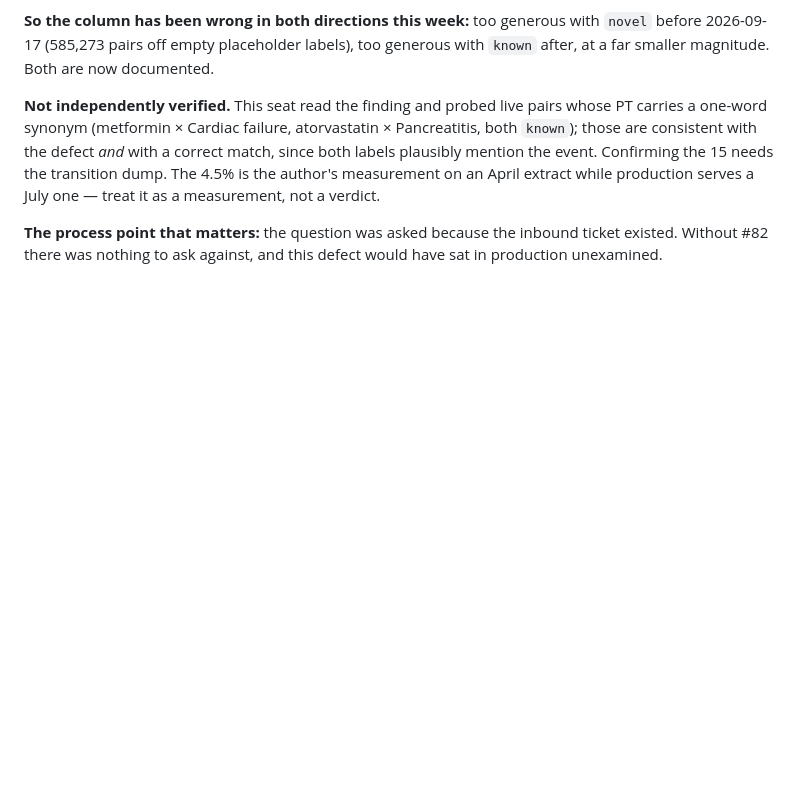
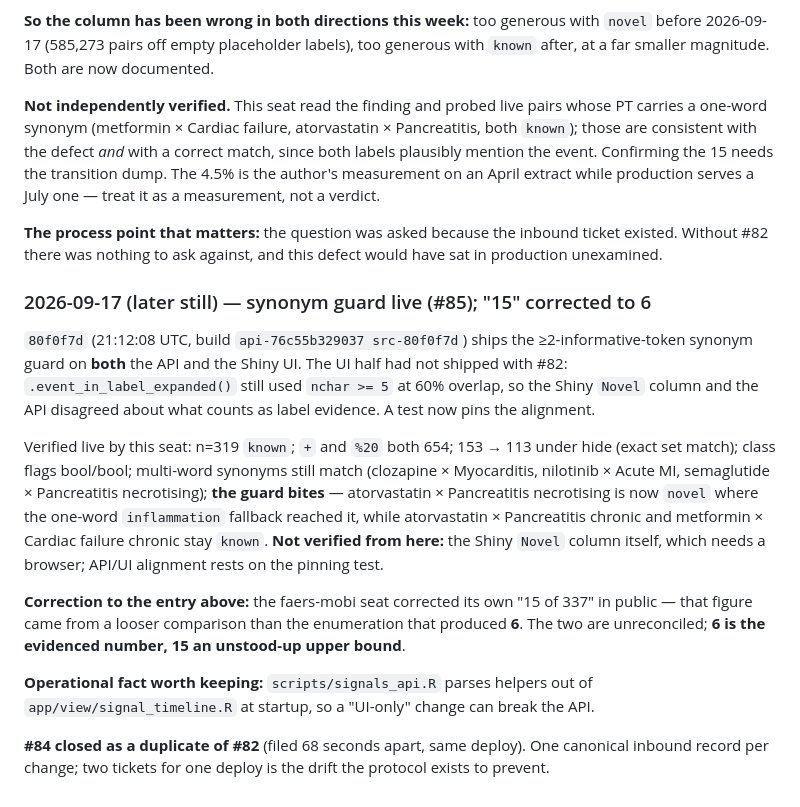
Before and after one commit to harlananelson/globalpatientsafety, a Markdown page: DECISION_LOG.md, the part around the change. GitHub-like rendering; blank space fills up the shorter version.

Commit message:
Log #85 synonym guard live; correct 15 to 6; close #84 as duplicate of #82
Co-Authored-By: Claude Opus 5 (1M context) <noreply@anthropic.com>

```diff
--- a/DECISION_LOG.md
+++ b/DECISION_LOG.md
@@ -2638,3 +2638,32 @@ extract while production serves a July one — treat it as a measurement, not a
 **The process point that matters:** the question was asked because the inbound
 ticket existed. Without #82 there was nothing to ask against, and this defect
 would have sat in production unexamined.
+
+### 2026-09-17 (later still) — synonym guard live (#85); "15" corrected to 6
+
+`80f0f7d` (21:12:08 UTC, build `api-76c55b329037 src-80f0f7d`) ships the
+≥2-informative-token synonym guard on **both** the API and the Shiny UI. The UI
+half had not shipped with #82: `.event_in_label_expanded()` still used
+`nchar >= 5` at 60% overlap, so the Shiny `Novel` column and the API disagreed
+about what counts as label evidence. A test now pins the alignment.
+
+Verified live by this seat: n=319 `known`; `+` and `%20` both 654; 153 → 113
+under hide (exact set match); class flags bool/bool; multi-word synonyms still
+match (clozapine × Myocarditis, nilotinib × Acute MI, semaglutide ×
+Pancreatitis necrotising); **the guard bites** — atorvastatin × Pancreatitis
+necrotising is now `novel` where the one-word `inflammation` fallback reached it,
+while atorvastatin × Pancreatitis chronic and metformin × Cardiac failure
+chronic stay `known`. **Not verified from here:** the Shiny `Novel` column
+itself, which needs a browser; API/UI alignment rests on the pinning test.
+
+**Correction to the entry above:** the faers-mobi seat corrected its own
+"15 of 337" in public — that figure came from a looser comparison than the
+enumeration that produced **6**. The two are unreconciled; **6 is the evidenced
+number, 15 an unstood-up upper bound**.
+
+**Operational fact worth keeping:** `scripts/signals_api.R` parses helpers out of
+`app/view/signal_timeline.R` at startup, so a "UI-only" change can break the API.
+
+**#84 closed as a duplicate of #82** (filed 68 seconds apart, same deploy). One
+canonical inbound record per change; two tickets for one deploy is the drift the
+protocol exists to prevent.
```
